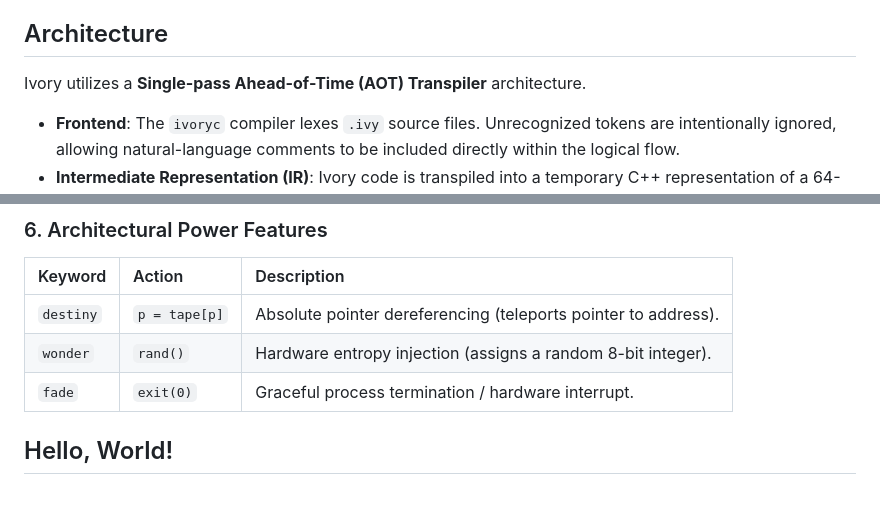
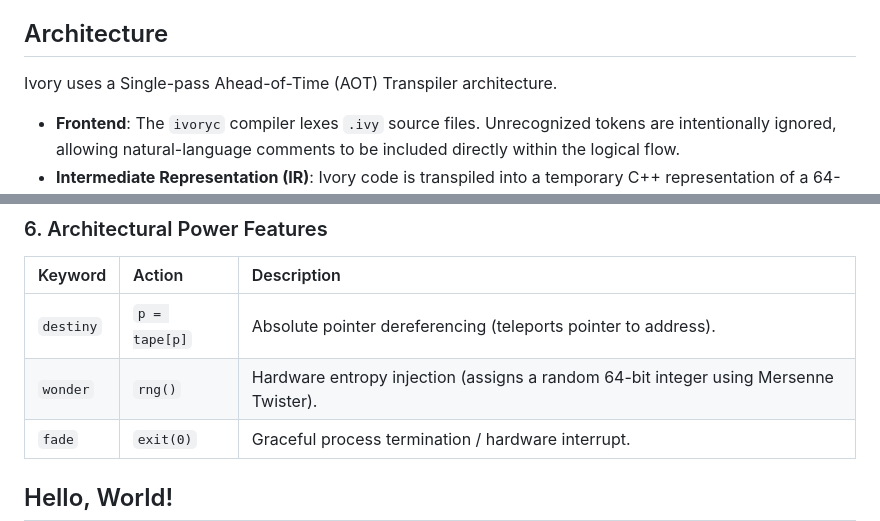
Before and after one commit to widuruwana/ivory, a Markdown page: README.md, 2 parts joined by grey strips. GitHub-like rendering; blank space fills up the shorter version.

Commit message:
Update README.md with new content and formatting

```diff
--- a/README.md
+++ b/README.md
@@ -6,7 +6,7 @@
 Programs in Ivory are designed to read like stream-of-consciousness prose or avant-garde poetry. Unlike traditional languages that prioritize brevity and execution speed, Ivory enforces the **"Whisper Constraint"**—a hardcoded 50ms thread delay on standard output—ensuring a deliberate, human pace for every character printed to the terminal.
 
 ## Architecture
-Ivory utilizes a **Single-pass Ahead-of-Time (AOT) Transpiler** architecture.
+Ivory uses a Single-pass Ahead-of-Time (AOT) Transpiler architecture.
 
 * **Frontend**: The `ivoryc` compiler lexes `.ivy` source files. Unrecognized tokens are intentionally ignored, allowing natural-language comments to be included directly within the logical flow.
 * **Intermediate Representation (IR)**: Ivory code is transpiled into a temporary C++ representation of a 64-bit Hybrid Virtual Machine. To achieve a mathematically Turing-complete, bi-directionally infinite memory tape, the VM utilizes a Sparse Memory Architecture (an O(1) dynamically allocated Hash Map), paired with an infinitely expanding LIFO stack.
@@ -55,7 +55,7 @@ Ivory extends standard Trivial Brainfuck Substitution (TBS) by implementing 19 d
 | Keyword | Action | Description |
 | :--- | :--- | :--- |
 | `destiny` | `p = tape[p]` | Absolute pointer dereferencing (teleports pointer to address). |
-| `wonder` | `rand()` | Hardware entropy injection (assigns a random 8-bit integer). |
+| `wonder` | `rng()` | Hardware entropy injection (assigns a random 64-bit integer using Mersenne Twister). |
 | `fade` | `exit(0)` | Graceful process termination / hardware interrupt. |
 
 ## Hello, World!
```
